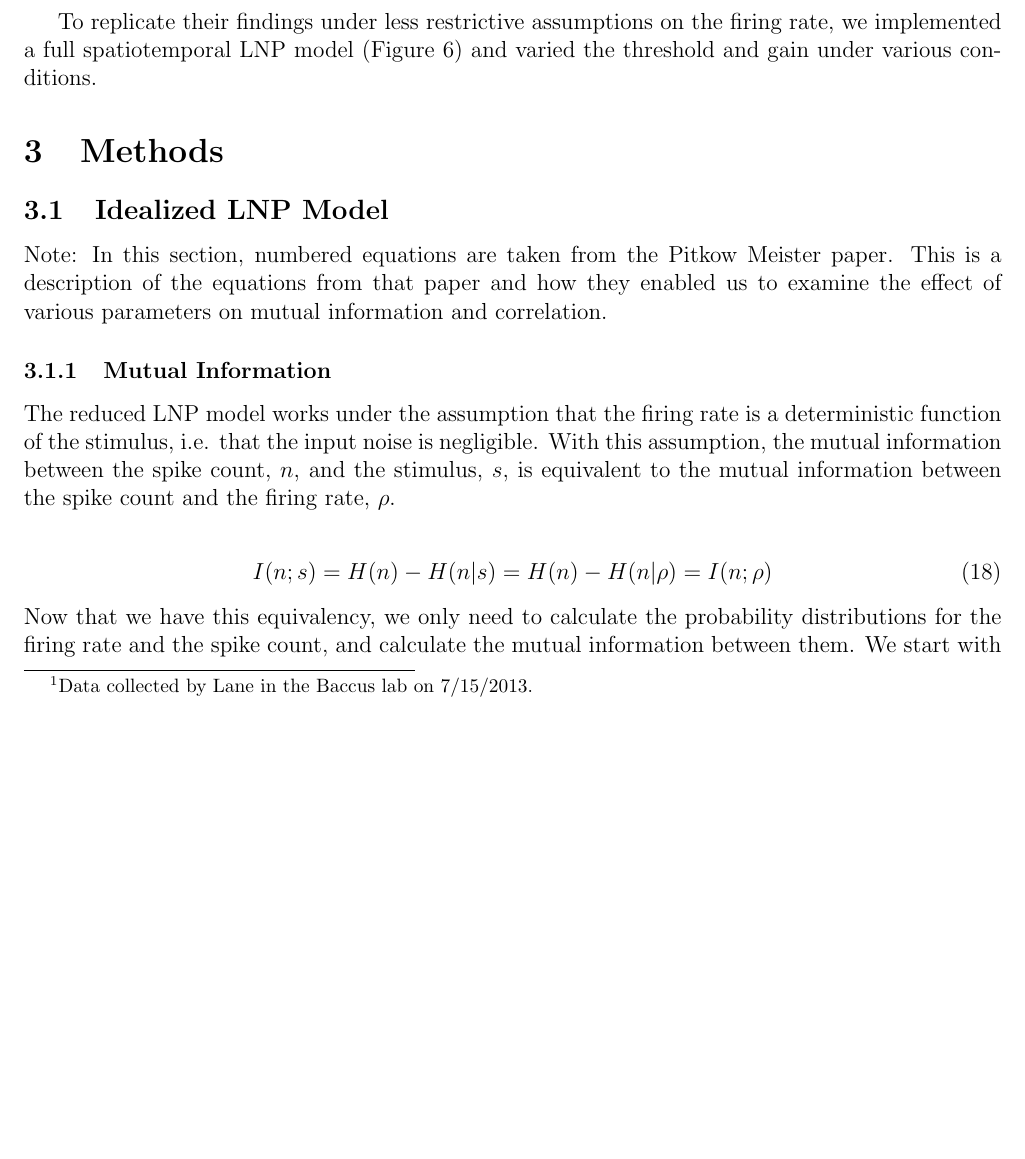
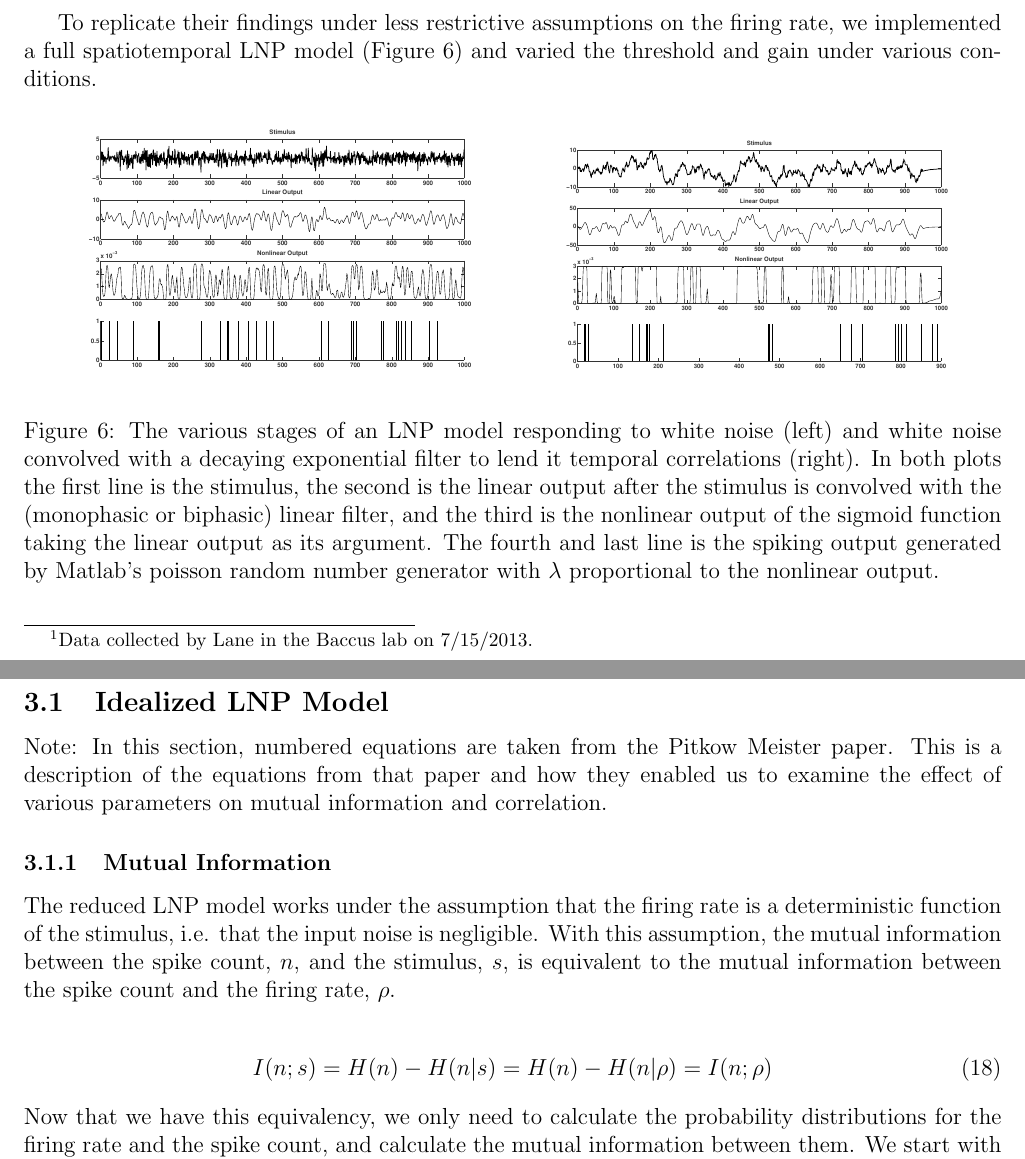
Before and after one commit to lmcintosh/reproducing-pitkow-meister, a LaTeX document (FinalProjver2.tex): part of page 7 of 10 before the commit and two parts of pages 7 and 8 of 11 after it, the two joined at a grey line, cut so that both start at the same text, the shorter picture padded with empty space. The pictures show the PDF file FinalProjver2.pdf that the author committed with the source.

Commit message:
Added an illustrative LNP figure

```diff
--- a/FinalProjver2.tex
+++ b/FinalProjver2.tex
@@ -141,6 +141,20 @@ Pitkow and Meister found the optimal threshold and gain for a sigmoid nonlineari
 
 To replicate their findings under less restrictive assumptions on the firing rate, we implemented a full spatiotemporal LNP model (Figure 6) and varied the threshold and gain under various conditions.
 
+\begin{figure}[h!!]
+\centering
+\begin{minipage}[b]{0.48\linewidth}
+\centering
+\includegraphics[width=\textwidth]{lnp_white.eps}
+\end{minipage}
+\begin{minipage}[b]{0.48\linewidth}
+\centering
+\includegraphics[width=\textwidth]{lnp_pink.eps}
+\end{minipage}
+\caption{The various stages of an LNP model responding to white noise (left) and white noise convolved with a decaying exponential filter to lend it temporal correlations (right).  In both plots the first line is the stimulus, the second is the linear output after the stimulus is convolved with the (monophasic or biphasic) linear filter, and the third is the nonlinear output of the sigmoid function taking the linear output as its argument.  The fourth and last line is the spiking output generated by Matlab's poisson random number generator with $\lambda$ proportional to the nonlinear output.}
+\label{Figure 5}
+\end{figure}
+
 
 
 \section{Methods}
```
Also changed, not shown: FinalProjver2.pdf, 4 other files.
